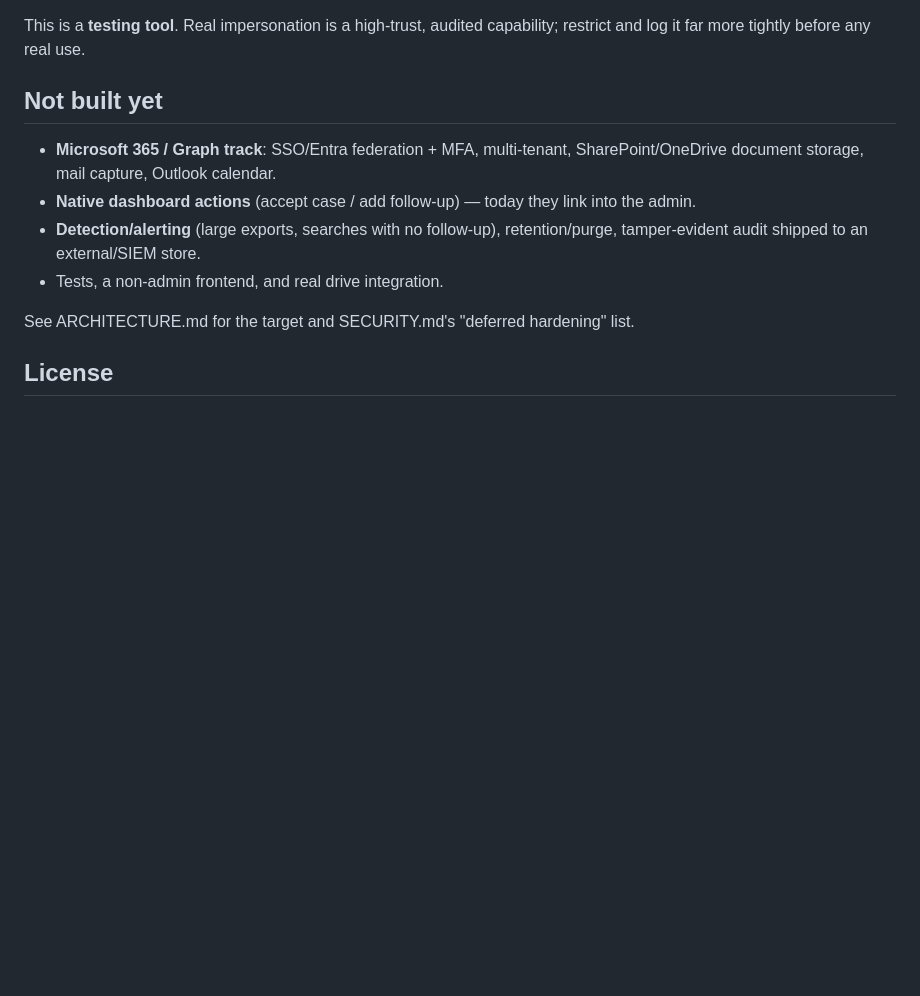
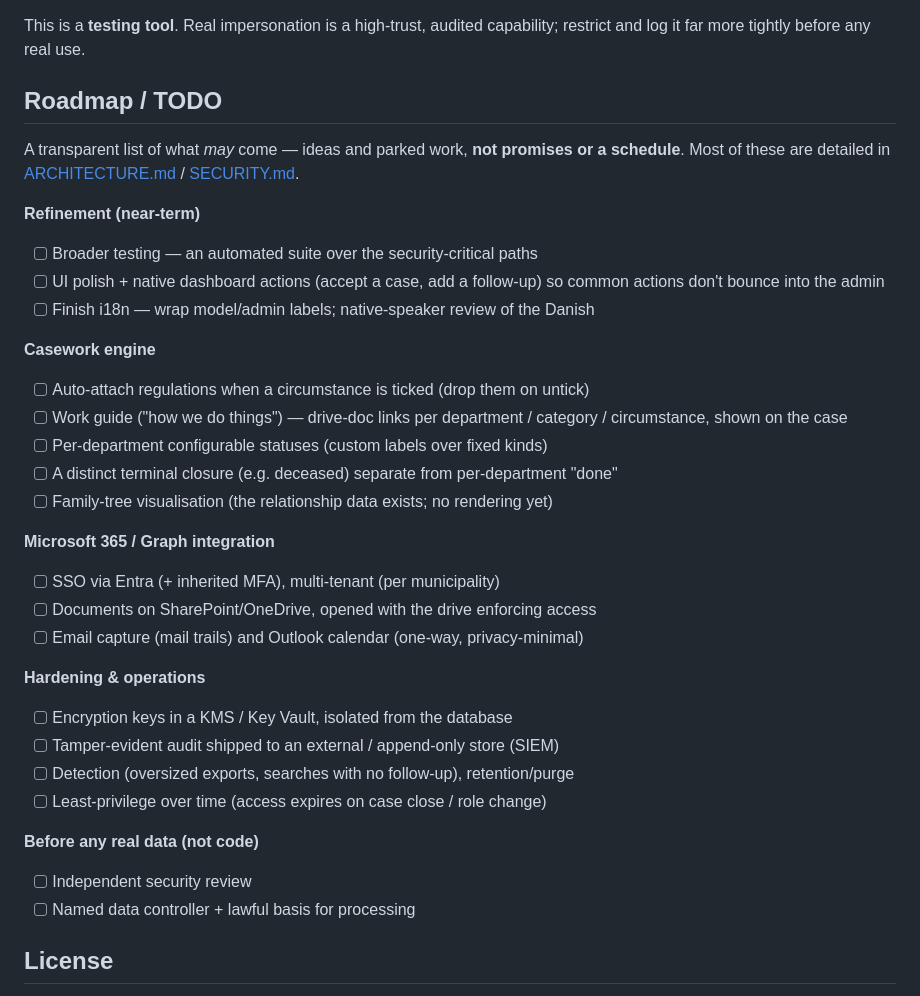
Before and after one commit to VoiceLessQ/casetracker, a Markdown page: README.md, the part around the change. GitHub-like rendering; blank space fills up the shorter version.

Commit message:
Turn 'Not built yet' into a transparent Roadmap / TODO
Group the parked and planned work into a checkbox TODO (refinement, casework
engine, M365/Graph, hardening & ops, before-real-data), framed as ideas not
promises. Transparency for visitors; renders as task lists on GitHub.

```diff
--- a/README.md
+++ b/README.md
@@ -156,17 +156,40 @@ material. As a superuser:
 This is a **testing tool**. Real impersonation is a high-trust, audited
 capability; restrict and log it far more tightly before any real use.
 
-## Not built yet
+## Roadmap / TODO
 
-- **Microsoft 365 / Graph track**: SSO/Entra federation + MFA, multi-tenant,
-  SharePoint/OneDrive document storage, mail capture, Outlook calendar.
-- **Native dashboard actions** (accept case / add follow-up) — today they link
-  into the admin.
-- **Detection/alerting** (large exports, searches with no follow-up),
-  retention/purge, tamper-evident audit shipped to an external/SIEM store.
-- Tests, a non-admin frontend, and real drive integration.
+A transparent list of what *may* come — ideas and parked work, **not promises or
+a schedule**. Most of these are detailed in [ARCHITECTURE.md](ARCHITECTURE.md) /
+[SECURITY.md](SECURITY.md).
 
-See ARCHITECTURE.md for the target and SECURITY.md's "deferred hardening" list.
+**Refinement (near-term)**
+- [ ] Broader testing — an automated suite over the security-critical paths
+- [ ] UI polish + native dashboard actions (accept a case, add a follow-up) so
+      common actions don't bounce into the admin
+- [ ] Finish i18n — wrap model/admin labels; native-speaker review of the Danish
+
+**Casework engine**
+- [ ] Auto-attach regulations when a circumstance is ticked (drop them on untick)
+- [ ] Work guide ("how we do things") — drive-doc links per department / category
+      / circumstance, shown on the case
+- [ ] Per-department configurable statuses (custom labels over fixed kinds)
+- [ ] A distinct terminal closure (e.g. deceased) separate from per-department "done"
+- [ ] Family-tree visualisation (the relationship data exists; no rendering yet)
+
+**Microsoft 365 / Graph integration**
+- [ ] SSO via Entra (+ inherited MFA), multi-tenant (per municipality)
+- [ ] Documents on SharePoint/OneDrive, opened with the drive enforcing access
+- [ ] Email capture (mail trails) and Outlook calendar (one-way, privacy-minimal)
+
+**Hardening & operations**
+- [ ] Encryption keys in a KMS / Key Vault, isolated from the database
+- [ ] Tamper-evident audit shipped to an external / append-only store (SIEM)
+- [ ] Detection (oversized exports, searches with no follow-up), retention/purge
+- [ ] Least-privilege over time (access expires on case close / role change)
+
+**Before any real data (not code)**
+- [ ] Independent security review
+- [ ] Named data controller + lawful basis for processing
 
 ## License
 
```
